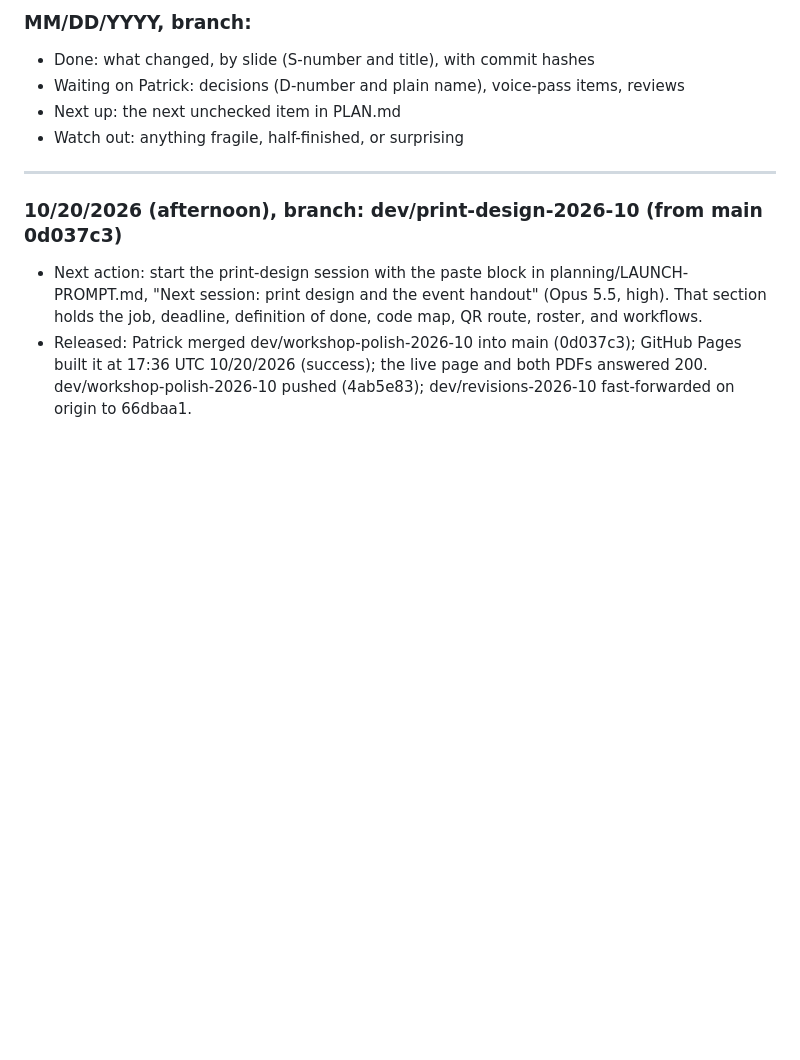
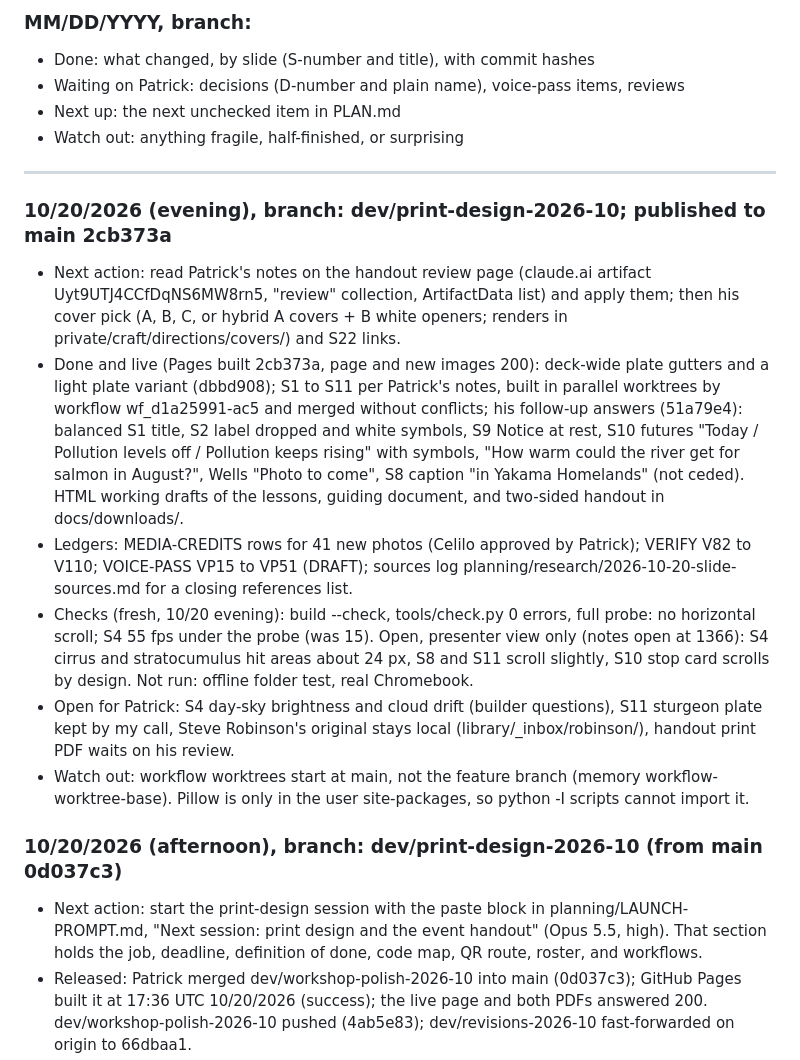
Before and after one commit to atniclimate/climate-curriculum, a Markdown page: planning/HANDOFF.md, the part around the change. Drawn GitHub-style; blank space fills up the shorter version.

Commit message:
Planning: handoff and plan status for the slide revisions and publish (10/20/2026)

```diff
--- a/planning/HANDOFF.md
+++ b/planning/HANDOFF.md
@@ -13,6 +13,14 @@ top. Keep each entry short.
 - Watch out: anything fragile, half-finished, or surprising
 
 ---
+
+### 10/20/2026 (evening), branch: dev/print-design-2026-10; published to main 2cb373a
+- Next action: read Patrick's notes on the handout review page (claude.ai artifact Uyt9UTJ4CCfDqNS6MW8rn5, "review" collection, ArtifactData list) and apply them; then his cover pick (A, B, C, or hybrid A covers + B white openers; renders in private/craft/directions/covers/) and S22 links.
+- Done and live (Pages built 2cb373a, page and new images 200): deck-wide plate gutters and a light plate variant (dbbd908); S1 to S11 per Patrick's notes, built in parallel worktrees by workflow wf_d1a25991-ac5 and merged without conflicts; his follow-up answers (51a79e4): balanced S1 title, S2 label dropped and white symbols, S9 Notice at rest, S10 futures "Today / Pollution levels off / Pollution keeps rising" with symbols, "How warm could the river get for salmon in August?", Wells "Photo to come", S8 caption "in Yakama Homelands" (not ceded). HTML working drafts of the lessons, guiding document, and two-sided handout in docs/downloads/.
+- Ledgers: MEDIA-CREDITS rows for 41 new photos (Celilo approved by Patrick); VERIFY V82 to V110; VOICE-PASS VP15 to VP51 (DRAFT); sources log planning/research/2026-10-20-slide-sources.md for a closing references list.
+- Checks (fresh, 10/20 evening): build --check, tools/check.py 0 errors, full probe: no horizontal scroll; S4 55 fps under the probe (was 15). Open, presenter view only (notes open at 1366): S4 cirrus and stratocumulus hit areas about 24 px, S8 and S11 scroll slightly, S10 stop card scrolls by design. Not run: offline folder test, real Chromebook.
+- Open for Patrick: S4 day-sky brightness and cloud drift (builder questions), S11 sturgeon plate kept by my call, Steve Robinson's original stays local (library/_inbox/robinson/), handout print PDF waits on his review.
+- Watch out: workflow worktrees start at main, not the feature branch (memory workflow-worktree-base). Pillow is only in the user site-packages, so python -I scripts cannot import it.
 
 ### 10/20/2026 (afternoon), branch: dev/print-design-2026-10 (from main 0d037c3)
 - Next action: start the print-design session with the paste block in
```
Also changed, not shown: planning/PLAN.md (+6 -3 lines).
